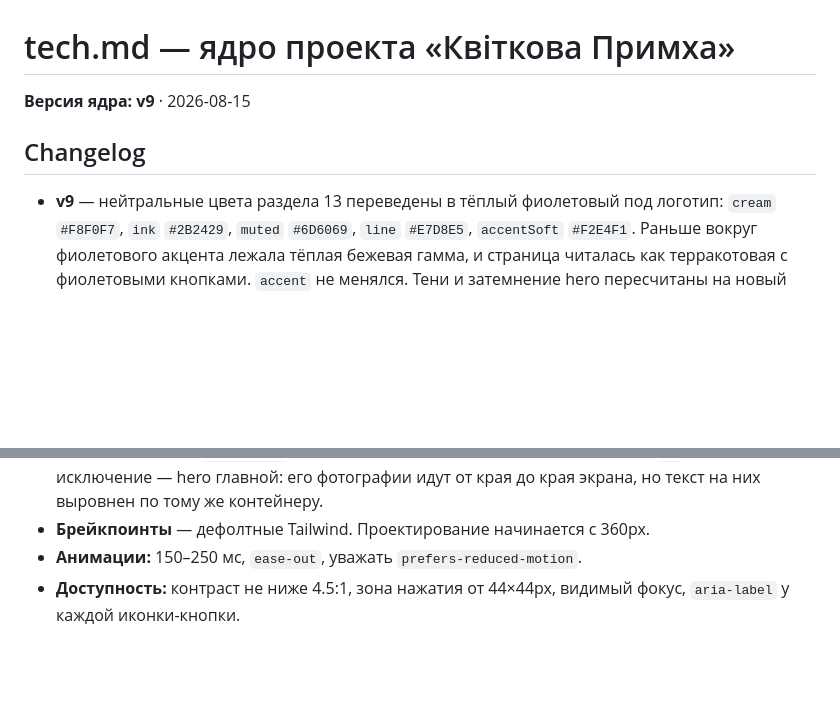
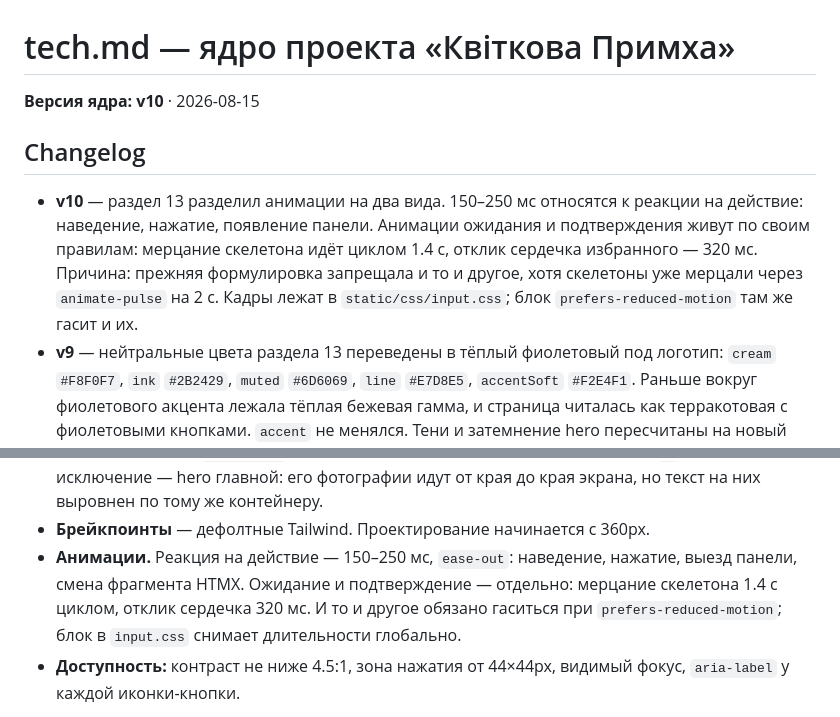
Before and after one commit to kazzutora/flowers-site, a Markdown page: tech.md, 2 parts joined by grey strips. Drawn GitHub-style; blank space fills up the shorter version.

Commit message:
docs(core): split interaction motion from waiting motion, bump to v10
Section 13 asked every animation to finish inside 250ms, which forbids the
two shapes that say "wait" and "done": a skeleton that shimmers and a heart
that answers a tap. Skeletons were already looping at 2s through Tailwind's
animate-pulse, so the rule was describing something the site did not do.

```diff
--- a/tech.md
+++ b/tech.md
@@ -1,9 +1,10 @@
 # tech.md — ядро проекта «Квіткова Примха»
 
-**Версия ядра: v9** · 2026-08-15
+**Версия ядра: v10** · 2026-08-15
 
 ## Changelog
 
+- **v10** — раздел 13 разделил анимации на два вида. 150–250 мс относятся к реакции на действие: наведение, нажатие, появление панели. Анимации ожидания и подтверждения живут по своим правилам: мерцание скелетона идёт циклом 1.4 с, отклик сердечка избранного — 320 мс. Причина: прежняя формулировка запрещала и то и другое, хотя скелетоны уже мерцали через `animate-pulse` на 2 с. Кадры лежат в `static/css/input.css`; блок `prefers-reduced-motion` там же гасит и их.
 - **v9** — нейтральные цвета раздела 13 переведены в тёплый фиолетовый под логотип: `cream` `#F8F0F7`, `ink` `#2B2429`, `muted` `#6D6069`, `line` `#E7D8E5`, `accentSoft` `#F2E4F1`. Раньше вокруг фиолетового акцента лежала тёплая бежевая гамма, и страница читалась как терракотовая с фиолетовыми кнопками. `accent` не менялся. Тени и затемнение hero пересчитаны на новый `ink`. Замеры на новом фоне: `ink` 13.55:1, `muted` 5.33:1, `accent` 5.04:1, белый на `accent` 5.63:1, `ink` на `accentSoft` 12.36:1, `accent` на `accentSoft` 4.60:1. Последняя пара и определила `accentSoft`: на полтона темнее, `#F0E0EE`, она давала 4.45:1, а чипы фильтров набраны акцентом по этой плашке.
 - **v8** — фирменный цвет стал фиолетовым по логотипу. Логотип теперь картинка `static/img/logo.webp`, собранная из `static/img/main.png`: это готовый локап с названием магазина, поэтому рядом с ним в шапке, подвале и мобильной панели больше нет отдельной надписи — название живёт в `alt`. Сам знак нарисован цветом `#A95DA0`, но интерфейсным он быть не может: на кремовом фоне это 4.17:1, под белым текстом 4.41:1, оба ниже порога 4.5:1 этого же раздела 13. Поэтому `accent` — тот же тон и насыщенность, опущенные до светлоты 44%: `#944E8C`, 5.32:1 и 5.63:1. `accentSoft` перекрашен в `#F0E4EF`. Причина замены терракоты: владелец просил вести кнопки и ссылки за цветом вывески.
 - **v7** — hero главной раскрыт на всю ширину экрана, текст лёг на фотографии. Причина: веер v6 стоял внутри контейнера `max-w-site` и делил экран с текстом пополам, а нужна подача во весь экран. Раздел 10 переписал абзац о hero, раздел 12 дополнил строку `hero_showcase.html`, раздел 13 назвал hero единственным исключением из правила контейнера. Текст поверх фотографии не держит 4.5:1 сам по себе, поэтому между фотографиями и текстом лежит затемнение, и заголовок на нём белый — контраст проверяется замером пикселей под текстом, а не на глаз.
@@ -954,7 +955,7 @@ ringOffsetColor: { DEFAULT: '#F8F0F7' },  // cream, иначе белый обо
 - **Тени:** `card` и `overlay`. Больше двух уровней не вводить.
 - **Сетка:** контейнер `max-w-site`, боковые отступы 16px на мобильном, 32px от `md`. Единственное исключение — hero главной: его фотографии идут от края до края экрана, но текст на них выровнен по тому же контейнеру.
 - **Брейкпоинты** — дефолтные Tailwind. Проектирование начинается с 360px.
-- **Анимации:** 150–250 мс, `ease-out`, уважать `prefers-reduced-motion`.
+- **Анимации.** Реакция на действие — 150–250 мс, `ease-out`: наведение, нажатие, выезд панели, смена фрагмента HTMX. Ожидание и подтверждение — отдельно: мерцание скелетона 1.4 с циклом, отклик сердечка 320 мс. И то и другое обязано гаситься при `prefers-reduced-motion`; блок в `input.css` снимает длительности глобально.
 - **Доступность:** контраст не ниже 4.5:1, зона нажатия от 44×44px, видимый фокус, `aria-label` у каждой иконки-кнопки.
 
 **Затемнение `muted` и `accent`.** Исходные `#7A736C` и `#B25C4B` давали на фоне `cream` около 4.4:1 и не проходили порог 4.5:1, заявленный этим же разделом; v3 заменила их на `#6E675F` и `#9E4E3F`. В v8 акцент переехал на фиолетовый логотипа и прошёл ту же процедуру: знак нарисован `#A95DA0` (4.17:1 на `cream`), в палитру взят затемнённый до 44% светлоты `#944E8C` (5.32:1). Проверяются инструментом три пары на фоне `cream`: `ink`, `muted`, `accent`, и отдельно белый текст на `accent` — кнопки набраны им.
```
